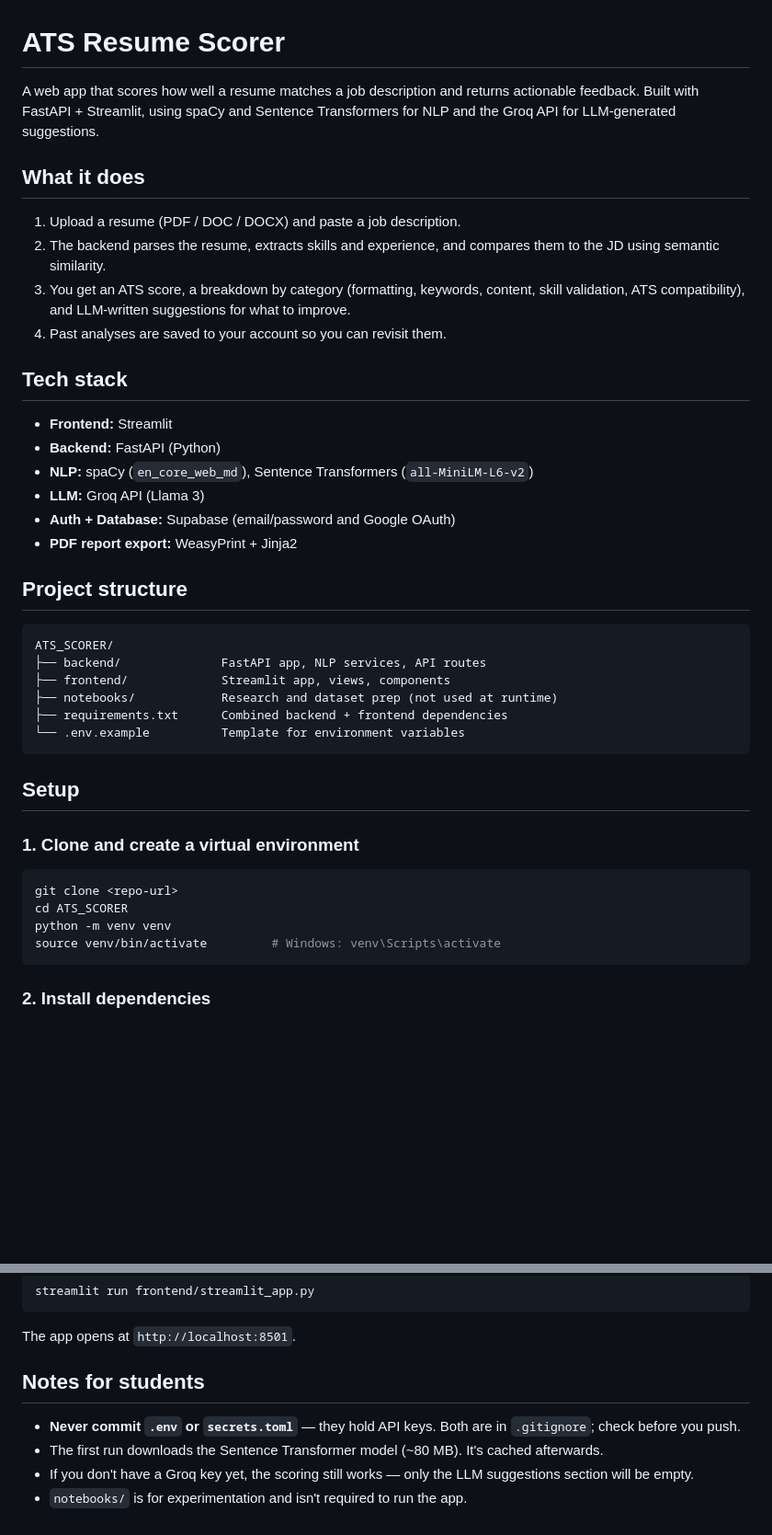
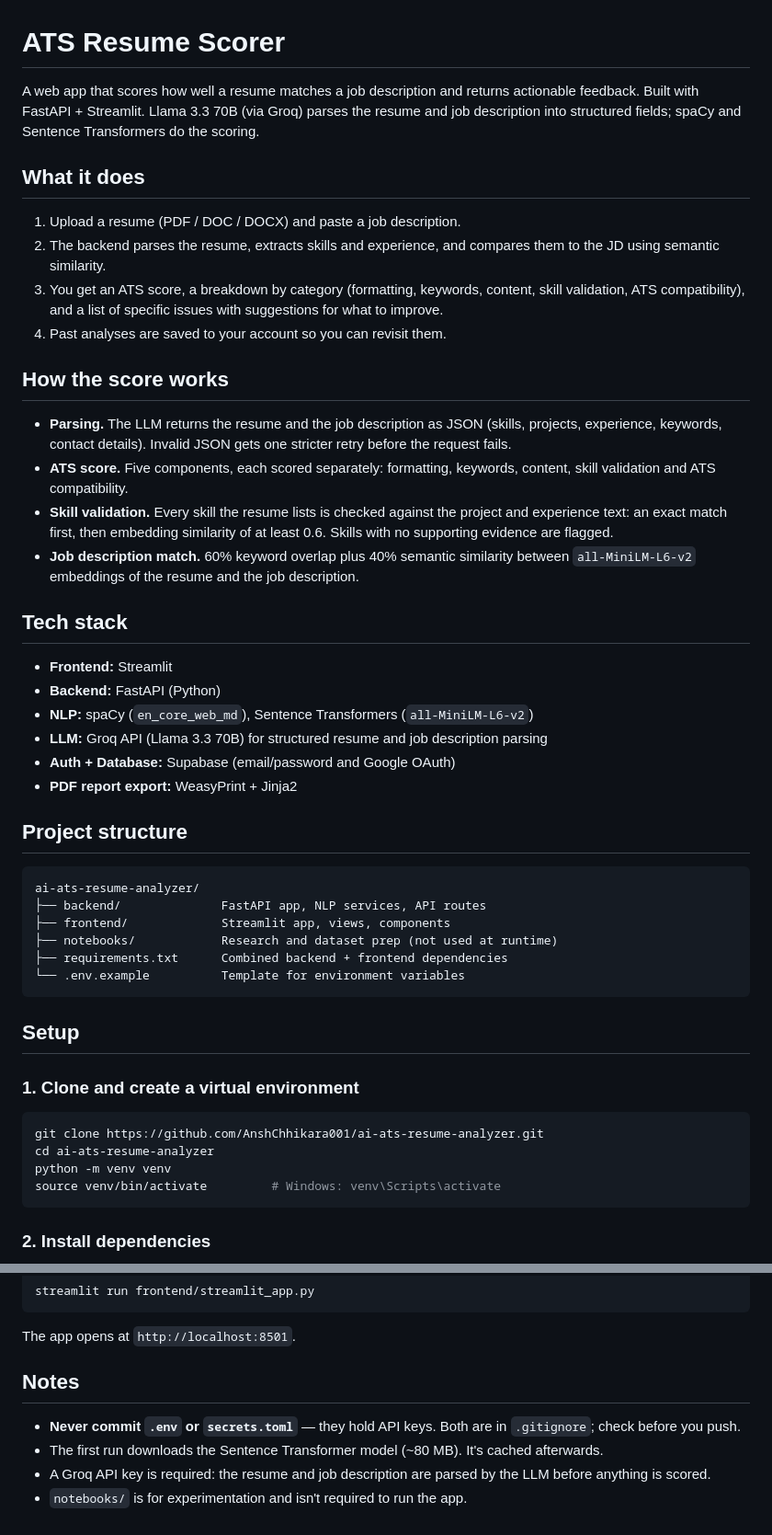
Before and after one commit to AnshChhikara001/ai-ats-resume-analyzer, a Markdown page: README.md, 2 parts joined by grey strips. Shown at 92% size. Drawn GitHub-style; blank space fills up the shorter version.

Commit message:
docs: explain how the score works and fix setup instructions

````diff
--- a/README.md
+++ b/README.md
@@ -1,27 +1,34 @@
 # ATS Resume Scorer
 
-A web app that scores how well a resume matches a job description and returns actionable feedback. Built with FastAPI + Streamlit, using spaCy and Sentence Transformers for NLP and the Groq API for LLM-generated suggestions.
+A web app that scores how well a resume matches a job description and returns actionable feedback. Built with FastAPI + Streamlit. Llama 3.3 70B (via Groq) parses the resume and job description into structured fields; spaCy and Sentence Transformers do the scoring.
 
 ## What it does
 
 1. Upload a resume (PDF / DOC / DOCX) and paste a job description.
 2. The backend parses the resume, extracts skills and experience, and compares them to the JD using semantic similarity.
-3. You get an ATS score, a breakdown by category (formatting, keywords, content, skill validation, ATS compatibility), and LLM-written suggestions for what to improve.
+3. You get an ATS score, a breakdown by category (formatting, keywords, content, skill validation, ATS compatibility), and a list of specific issues with suggestions for what to improve.
 4. Past analyses are saved to your account so you can revisit them.
+
+## How the score works
+
+- **Parsing.** The LLM returns the resume and the job description as JSON (skills, projects, experience, keywords, contact details). Invalid JSON gets one stricter retry before the request fails.
+- **ATS score.** Five components, each scored separately: formatting, keywords, content, skill validation and ATS compatibility.
+- **Skill validation.** Every skill the resume lists is checked against the project and experience text: an exact match first, then embedding similarity of at least 0.6. Skills with no supporting evidence are flagged.
+- **Job description match.** 60% keyword overlap plus 40% semantic similarity between `all-MiniLM-L6-v2` embeddings of the resume and the job description.
 
 ## Tech stack
 
 - **Frontend:** Streamlit
 - **Backend:** FastAPI (Python)
 - **NLP:** spaCy (`en_core_web_md`), Sentence Transformers (`all-MiniLM-L6-v2`)
-- **LLM:** Groq API (Llama 3)
+- **LLM:** Groq API (Llama 3.3 70B) for structured resume and job description parsing
 - **Auth + Database:** Supabase (email/password and Google OAuth)
 - **PDF report export:** WeasyPrint + Jinja2
 
 ## Project structure
 
 ```
-ATS_SCORER/
+ai-ats-resume-analyzer/
 ├── backend/              FastAPI app, NLP services, API routes
 ├── frontend/             Streamlit app, views, components
 ├── notebooks/            Research and dataset prep (not used at runtime)
@@ -34,8 +41,8 @@ ATS_SCORER/
 ### 1. Clone and create a virtual environment
 
 ```bash
-git clone <repo-url>
-cd ATS_SCORER
+git clone https://github.com/AnshChhikara001/ai-ats-resume-analyzer.git
+cd ai-ats-resume-analyzer
 python -m venv venv
 source venv/bin/activate         # Windows: venv\Scripts\activate
 ```
@@ -93,9 +100,9 @@ streamlit run frontend/streamlit_app.py
 
 The app opens at `http://localhost:8501`.
 
-## Notes for students
+## Notes
 
 - **Never commit `.env` or `secrets.toml`** — they hold API keys. Both are in `.gitignore`; check before you push.
 - The first run downloads the Sentence Transformer model (~80 MB). It's cached afterwards.
-- If you don't have a Groq key yet, the scoring still works — only the LLM suggestions section will be empty.
+- A Groq API key is required: the resume and job description are parsed by the LLM before anything is scored.
 - `notebooks/` is for experimentation and isn't required to run the app.
````
